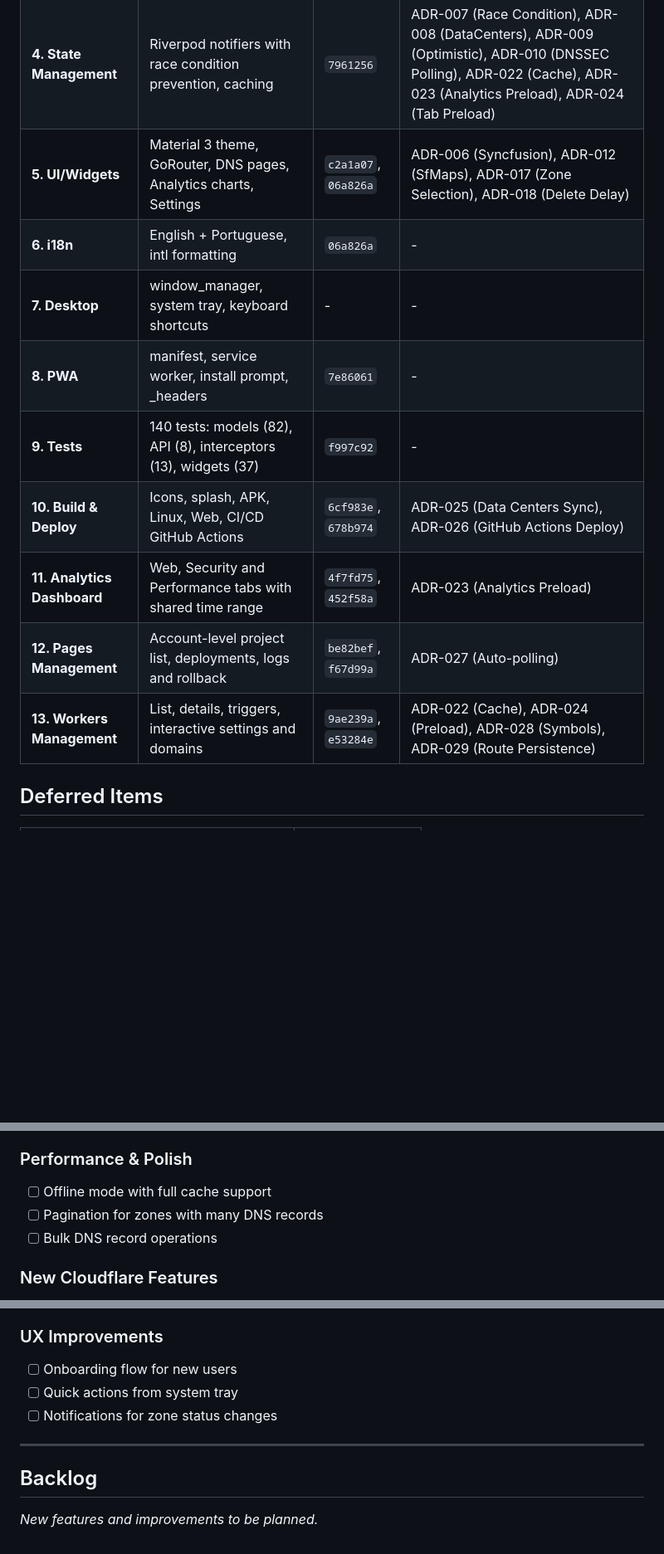
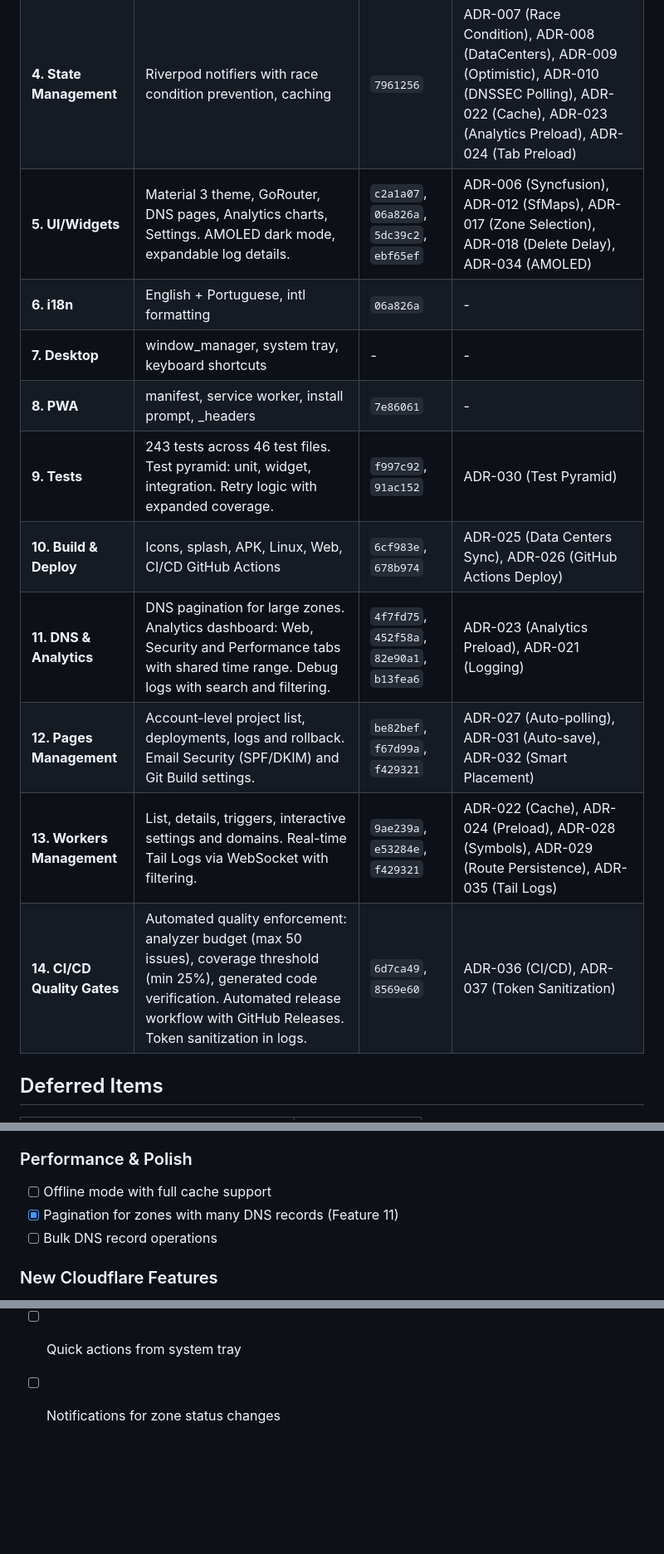
Before and after one commit to verseles/dash-for-cloudflare, a Markdown page: ROADMAP.md, 3 parts joined by grey strips. Shown at 83% size. Rendered like a GitHub page; blank space fills up the shorter version.

Commit message:
docs: update ROADMAP.md with recent features and accurate test count
- Feature 9: Updated test count from 140 to 243 tests (46 files)
- Feature 5: Added AMOLED dark mode and expandable log details
- Feature 11: Renamed to "DNS & Analytics", added DNS pagination and debug logs search
- Feature 12: Added Email Security (SPF/DKIM) and Git Build settings
- Feature 13: Added real-time Tail Logs via WebSocket
- Feature 14: NEW - CI/CD Quality Gates with automated release workflow
- Backlog: Marked DNS pagination as completed
- Removed duplicated Backlog section

All features now reference corresponding ADRs and commit hashes.

```diff
--- a/ROADMAP.md
+++ b/ROADMAP.md
@@ -13,15 +13,16 @@ spec: |
 | **2. Data Models** | Freezed models: Zone, DnsRecord, Analytics, Settings | - | - |
 | **3. API Layer** | Dio, Retrofit, GraphQL, interceptors, CORS proxy | - | ADR-003 (CORS), ADR-019 (GraphQL) |
 | **4. State Management** | Riverpod notifiers with race condition prevention, caching | `7961256` | ADR-007 (Race Condition), ADR-008 (DataCenters), ADR-009 (Optimistic), ADR-010 (DNSSEC Polling), ADR-022 (Cache), ADR-023 (Analytics Preload), ADR-024 (Tab Preload) |
-| **5. UI/Widgets** | Material 3 theme, GoRouter, DNS pages, Analytics charts, Settings | `c2a1a07`, `06a826a` | ADR-006 (Syncfusion), ADR-012 (SfMaps), ADR-017 (Zone Selection), ADR-018 (Delete Delay) |
+| **5. UI/Widgets** | Material 3 theme, GoRouter, DNS pages, Analytics charts, Settings. AMOLED dark mode, expandable log details. | `c2a1a07`, `06a826a`, `5dc39c2`, `ebf65ef` | ADR-006 (Syncfusion), ADR-012 (SfMaps), ADR-017 (Zone Selection), ADR-018 (Delete Delay), ADR-034 (AMOLED) |
 | **6. i18n** | English + Portuguese, intl formatting | `06a826a` | - |
 | **7. Desktop** | window_manager, system tray, keyboard shortcuts | - | - |
 | **8. PWA** | manifest, service worker, install prompt, _headers | `7e86061` | - |
-| **9. Tests** | 140 tests: models (82), API (8), interceptors (13), widgets (37) | `f997c92` | - |
+| **9. Tests** | 243 tests across 46 test files. Test pyramid: unit, widget, integration. Retry logic with expanded coverage. | `f997c92`, `91ac152` | ADR-030 (Test Pyramid) |
 | **10. Build & Deploy** | Icons, splash, APK, Linux, Web, CI/CD GitHub Actions | `6cf983e`, `678b974` | ADR-025 (Data Centers Sync), ADR-026 (GitHub Actions Deploy) |
-| **11. Analytics Dashboard** | Web, Security and Performance tabs with shared time range | `4f7fd75`, `452f58a` | ADR-023 (Analytics Preload) |
-| **12. Pages Management** | Account-level project list, deployments, logs and rollback | `be82bef`, `f67d99a` | ADR-027 (Auto-polling) |
-| **13. Workers Management** | List, details, triggers, interactive settings and domains | `9ae239a`, `e53284e` | ADR-022 (Cache), ADR-024 (Preload), ADR-028 (Symbols), ADR-029 (Route Persistence) |
+| **11. DNS & Analytics** | DNS pagination for large zones. Analytics dashboard: Web, Security and Performance tabs with shared time range. Debug logs with search and filtering. | `4f7fd75`, `452f58a`, `82e90a1`, `b13fea6` | ADR-023 (Analytics Preload), ADR-021 (Logging) |
+| **12. Pages Management** | Account-level project list, deployments, logs and rollback. Email Security (SPF/DKIM) and Git Build settings. | `be82bef`, `f67d99a`, `f429321` | ADR-027 (Auto-polling), ADR-031 (Auto-save), ADR-032 (Smart Placement) |
+| **13. Workers Management** | List, details, triggers, interactive settings and domains. Real-time Tail Logs via WebSocket with filtering. | `9ae239a`, `e53284e`, `f429321` | ADR-022 (Cache), ADR-024 (Preload), ADR-028 (Symbols), ADR-029 (Route Persistence), ADR-035 (Tail Logs) |
+| **14. CI/CD Quality Gates** | Automated quality enforcement: analyzer budget (max 50 issues), coverage threshold (min 25%), generated code verification. Automated release workflow with GitHub Releases. Token sanitization in logs. | `6d7ca49`, `8569e60` | ADR-036 (CI/CD), ADR-037 (Token Sanitization) |
 
 ## Deferred Items
 
@@ -41,7 +42,7 @@ _New features and improvements to be planned._
 
 ### Performance & Polish
 - [ ] Offline mode with full cache support
-- [ ] Pagination for zones with many DNS records
+- [x] Pagination for zones with many DNS records (Feature 11)
 - [ ] Bulk DNS record operations
 
 ### New Cloudflare Features
@@ -56,9 +57,3 @@ _New features and improvements to be planned._
 - [ ] Onboarding flow for new users
 - [ ] Quick actions from system tray
 - [ ] Notifications for zone status changes
-
----
-
-## Backlog
-
-_New features and improvements to be planned._
```
